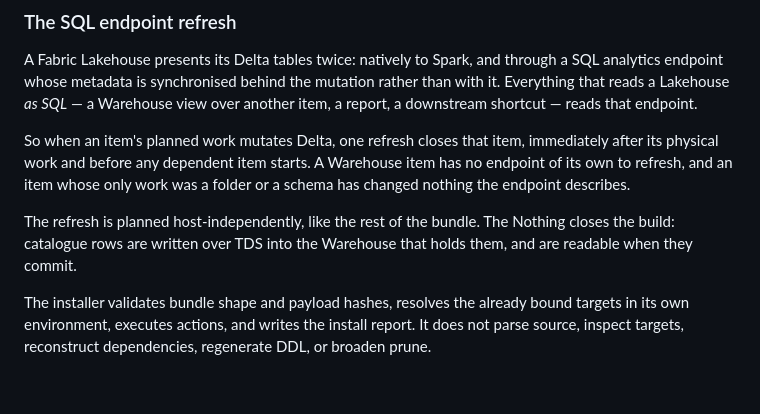
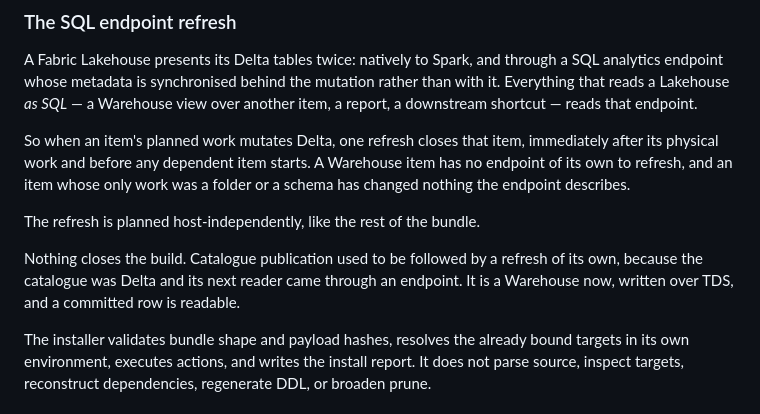
Before and after one commit to matthias-wong-dev/weaverstack, a Markdown page: design/how-does-build-work.md, the part around the change. Drawn GitHub-style; blank space fills up the shorter version.

Commit message:
Repair a paragraph the terminology pass ran through
A replacement joined half of one sentence to the whole of another. The
surrounding claim is restored, and says why nothing closes a build any more.

Co-Authored-By: Claude Opus 5 <noreply@anthropic.com>

```diff
--- a/design/how-does-build-work.md
+++ b/design/how-does-build-work.md
@@ -637,8 +637,12 @@ immediately after its physical work and before any dependent item starts. A
 Warehouse item has no endpoint of its own to refresh, and an item whose only work
 was a folder or a schema has changed nothing the endpoint describes.
 
-The refresh is planned host-independently, like the rest of the bundle. The
-Nothing closes the build: catalogue rows are written over TDS into the Warehouse that holds them, and are readable when they commit.
+The refresh is planned host-independently, like the rest of the bundle.
+
+Nothing closes the build. Catalogue publication used to be followed by a refresh
+of its own, because the catalogue was Delta and its next reader came through an
+endpoint. It is a Warehouse now, written over TDS, and a committed row is
+readable.
 
 The installer validates bundle shape and payload hashes, resolves the already
 bound targets in its own environment, executes actions, and writes the install
```
